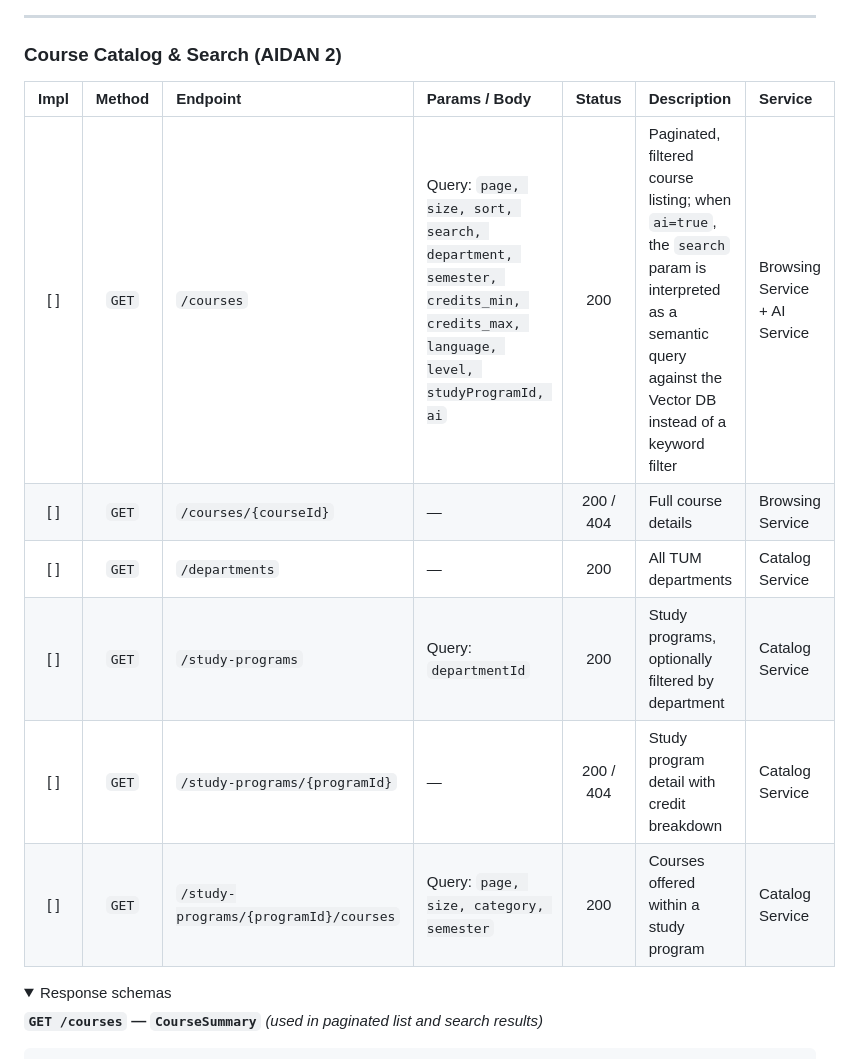
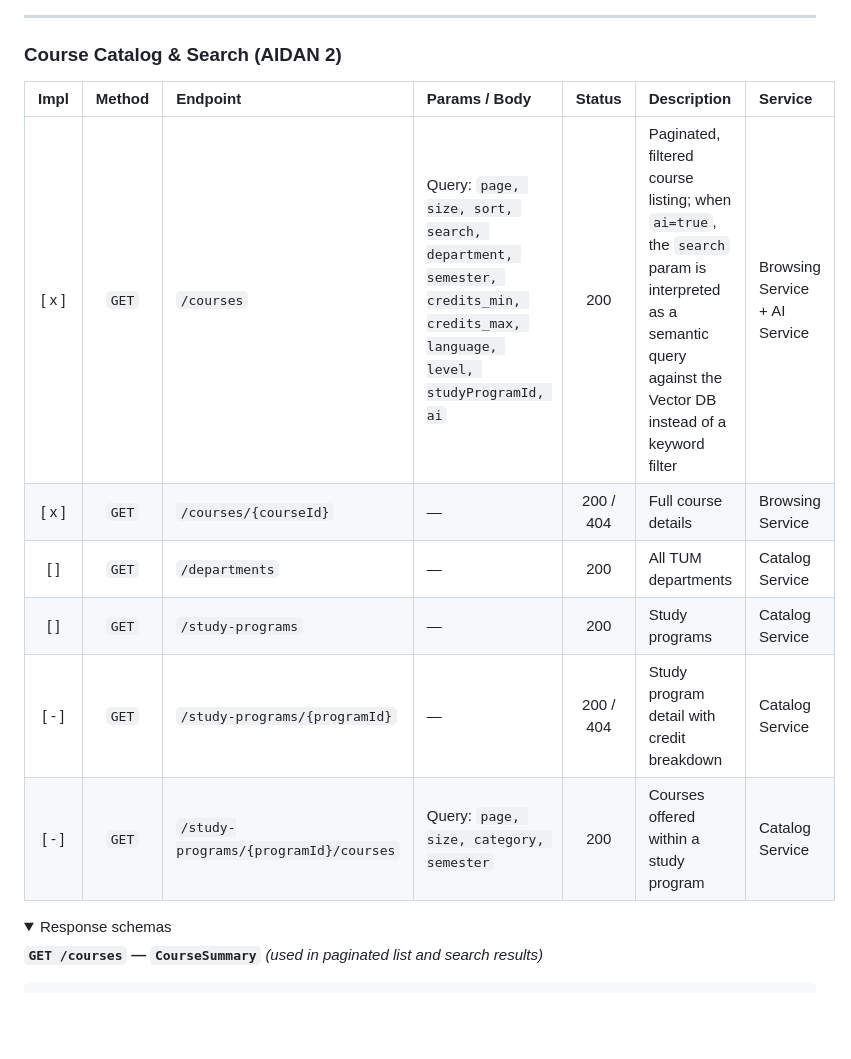
Before and after one commit to AET-DevOps26/team-http-418, a Markdown page: docs/implementation/ENDPOINTS.md, the part around one of its changes. Rendered like a GitHub page; folded sections open; blank space fills up the shorter version.

```diff
--- a/docs/implementation/ENDPOINTS.md
+++ b/docs/implementation/ENDPOINTS.md
@@ -208,14 +202,14 @@
 
 ### Course Catalog & Search (AIDAN 2)
 
-| Impl | Method | Endpoint | Params / Body | Status | Description | Service |
-| :---: | :---: | :--- | :--- | :---: | :--- | :--- |
-| [ ] | `GET` | `/courses` | Query: `page, size, sort, search, department, semester, credits_min, credits_max, language, level, studyProgramId, ai` | 200 | Paginated, filtered course listing; when `ai=true`, the `search` param is interpreted as a semantic query against the Vector DB instead of a keyword filter | Browsing Service + AI Service |
-| [ ] | `GET` | `/courses/{courseId}` | — | 200 / 404 | Full course details | Browsing Service |
-| [ ] | `GET` | `/departments` | — | 200 | All TUM departments | Catalog Service |
-| [ ] | `GET` | `/study-programs` | Query: `departmentId` | 200 | Study programs, optionally filtered by department | Catalog Service |
-| [ ] | `GET` | `/study-programs/{programId}` | — | 200 / 404 | Study program detail with credit breakdown | Catalog Service |
-| [ ] | `GET` | `/study-programs/{programId}/courses` | Query: `page, size, category, semester` | 200 | Courses offered within a study program | Catalog Service |
+| Impl  | Method | Endpoint | Params / Body | Status | Description | Service |
+|:-----:| :---: | :--- | :--- | :---: | :--- | :--- |
+| [ x ] | `GET` | `/courses` | Query: `page, size, sort, search, department, semester, credits_min, credits_max, language, level, studyProgramId, ai` | 200 | Paginated, filtered course listing; when `ai=true`, the `search` param is interpreted as a semantic query against the Vector DB instead of a keyword filter | Browsing Service + AI Service |
+| [ x ] | `GET` | `/courses/{courseId}` | — | 200 / 404 | Full course details | Browsing Service |
+|  [ ]  | `GET` | `/departments` | — | 200 | All TUM departments | Catalog Service |
+|  [ ]  | `GET` | `/study-programs` | — | 200 | Study programs | Catalog Service |
+| [ - ] | `GET` | `/study-programs/{programId}` | — | 200 / 404 | Study program detail with credit breakdown | Catalog Service |
+| [ - ] | `GET` | `/study-programs/{programId}/courses` | Query: `page, size, category, semester` | 200 | Courses offered within a study program | Catalog Service |
 
 <details>
 <summary>Response schemas</summary>
```
Also changed, not shown: other parts of docs/implementation/ENDPOINTS.md (+75 -82 lines).
